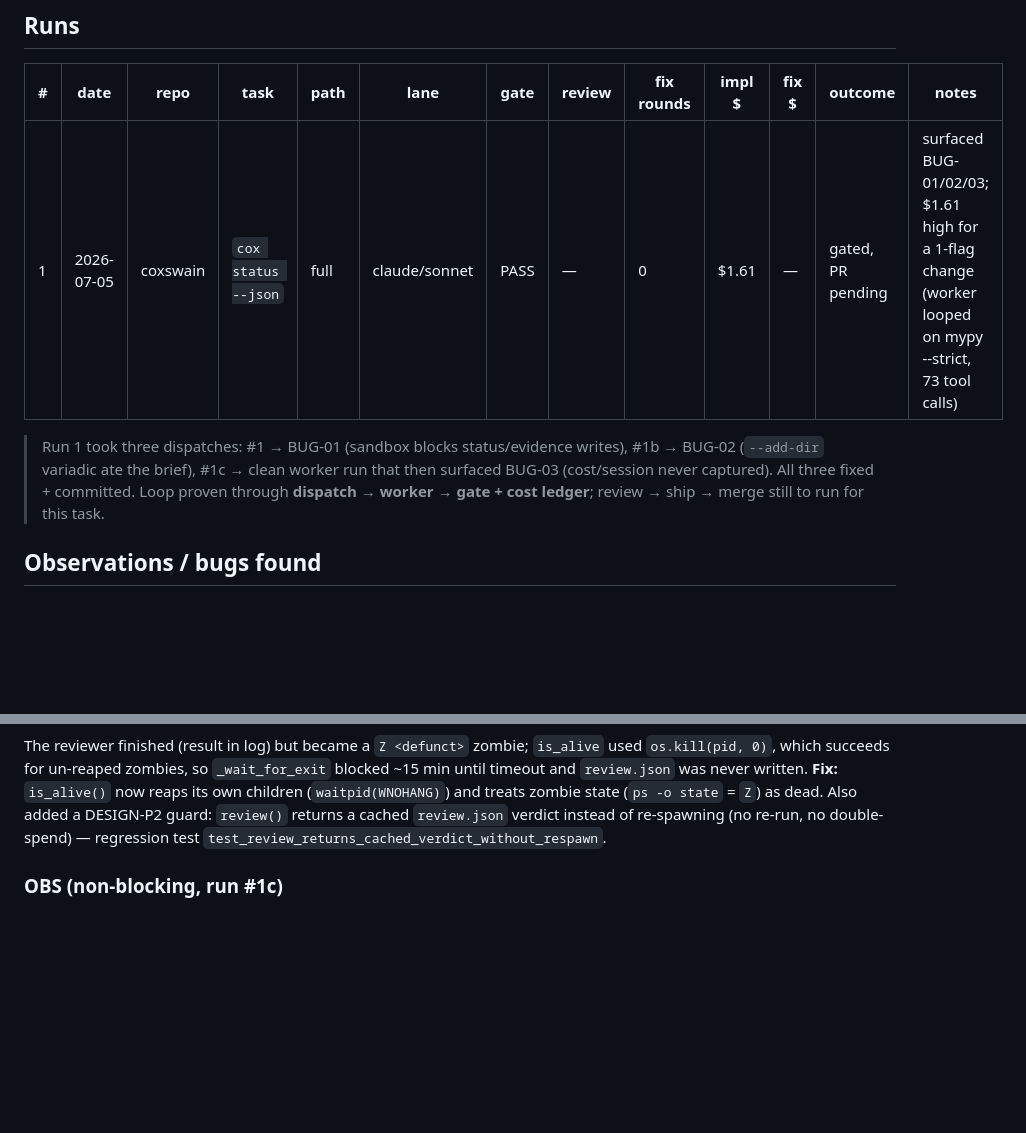
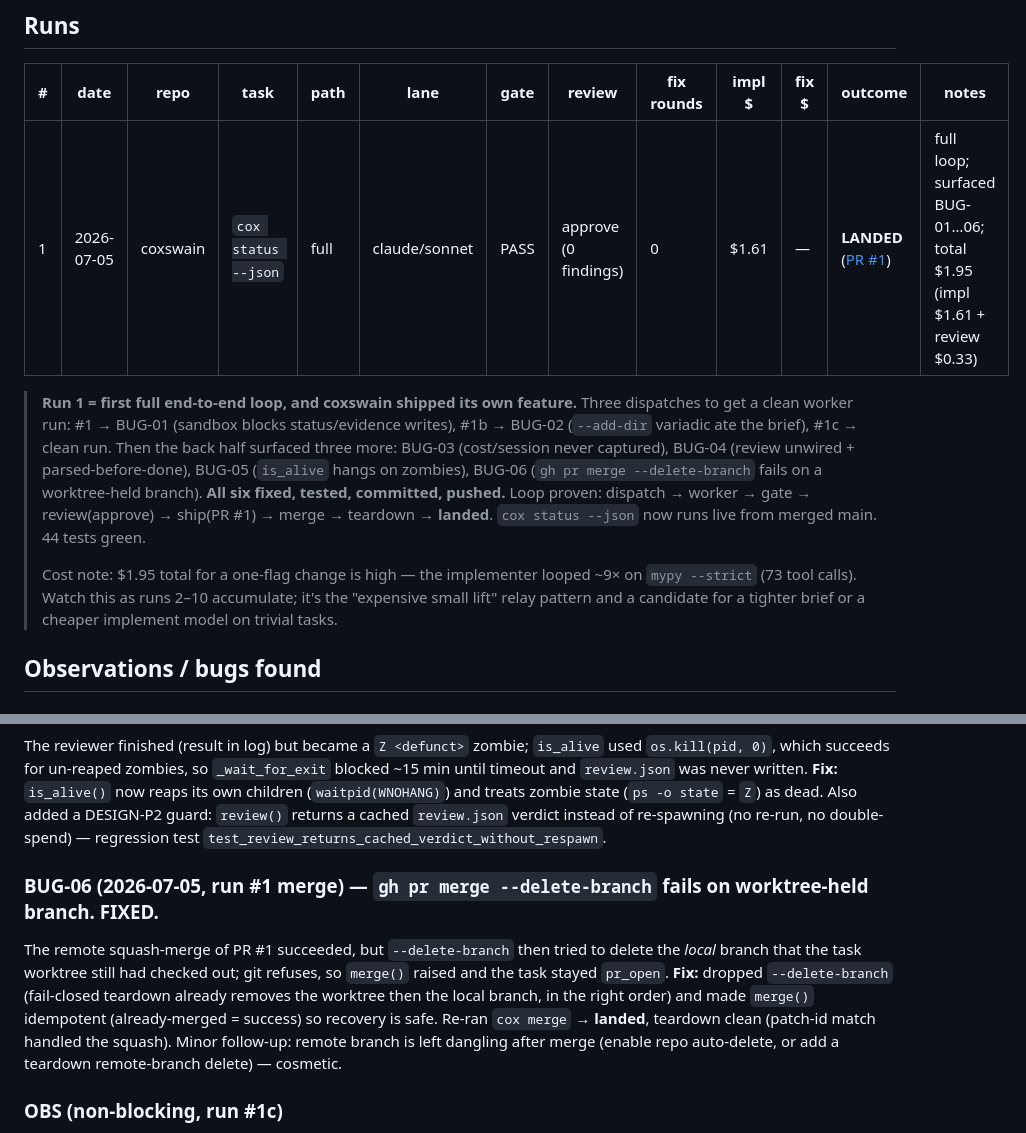
Before and after one commit to ManikantaR/coxswain, a Markdown page: docs/SHAKEDOWN.md, 2 parts joined by grey strips. Drawn GitHub-style; blank space fills up the shorter version.

Commit message:
docs(shakedown): run 1 LANDED — full loop proven, 6 bugs fixed; RESUME → runs 2–10
Co-Authored-By: Claude Fable 5 <noreply@anthropic.com>

```diff
--- a/docs/SHAKEDOWN.md
+++ b/docs/SHAKEDOWN.md
@@ -28,13 +28,22 @@ Environment: Mac, `COX_HOME=~/cox-home`, claude lane, Python 3.11 venv.
 
 | # | date | repo | task | path | lane | gate | review | fix rounds | impl $ | fix $ | outcome | notes |
 |---|------|------|------|------|------|------|--------|-----------|--------|-------|---------|-------|
-| 1 | 2026-07-05 | coxswain | `cox status --json` | full | claude/sonnet | PASS | — | 0 | $1.61 | — | gated, PR pending | surfaced BUG-01/02/03; $1.61 high for a 1-flag change (worker looped on mypy --strict, 73 tool calls) |
+| 1 | 2026-07-05 | coxswain | `cox status --json` | full | claude/sonnet | PASS | approve (0 findings) | 0 | $1.61 | — | **LANDED** ([PR #1](https://github.com/ManikantaR/coxswain/pull/1)) | full loop; surfaced BUG-01…06; total $1.95 (impl $1.61 + review $0.33) |
 
-> Run 1 took three dispatches: #1 → BUG-01 (sandbox blocks status/evidence writes),
-> #1b → BUG-02 (`--add-dir` variadic ate the brief), #1c → clean worker run that
-> then surfaced BUG-03 (cost/session never captured). All three fixed + committed.
-> Loop proven through **dispatch → worker → gate + cost ledger**; review → ship →
-> merge still to run for this task.
+> **Run 1 = first full end-to-end loop, and coxswain shipped its own feature.**
+> Three dispatches to get a clean worker run: #1 → BUG-01 (sandbox blocks
+> status/evidence writes), #1b → BUG-02 (`--add-dir` variadic ate the brief),
+> #1c → clean run. Then the back half surfaced three more: BUG-03 (cost/session
+> never captured), BUG-04 (review unwired + parsed-before-done), BUG-05 (`is_alive`
+> hangs on zombies), BUG-06 (`gh pr merge --delete-branch` fails on a
+> worktree-held branch). **All six fixed, tested, committed, pushed.** Loop proven:
+> dispatch → worker → gate → review(approve) → ship(PR #1) → merge → teardown →
+> **landed**. `cox status --json` now runs live from merged main. 44 tests green.
+>
+> Cost note: $1.95 total for a one-flag change is high — the implementer looped
+> ~9× on `mypy --strict` (73 tool calls). Watch this as runs 2–10 accumulate; it's
+> the "expensive small lift" relay pattern and a candidate for a tighter brief or a
+> cheaper implement model on trivial tasks.
 
 ## Observations / bugs found
 
@@ -107,6 +116,17 @@ state (`ps -o state` = `Z`) as dead. Also added a DESIGN-P2 guard: `review()`
 returns a cached `review.json` verdict instead of re-spawning (no re-run, no
 double-spend) — regression test `test_review_returns_cached_verdict_without_respawn`.
 
+### BUG-06 (2026-07-05, run #1 merge) — `gh pr merge --delete-branch` fails on worktree-held branch. FIXED.
+The remote squash-merge of PR #1 succeeded, but `--delete-branch` then tried to
+delete the *local* branch that the task worktree still had checked out; git
+refuses, so `merge()` raised and the task stayed `pr_open`. **Fix:** dropped
+`--delete-branch` (fail-closed teardown already removes the worktree then the local
+branch, in the right order) and made `merge()` idempotent (already-merged =
+success) so recovery is safe. Re-ran `cox merge` → **landed**, teardown clean
+(patch-id match handled the squash). Minor follow-up: remote branch is left
+dangling after merge (enable repo auto-delete, or add a teardown remote-branch
+delete) — cosmetic.
+
 ### OBS (non-blocking, run #1c)
 - The worker added `pythonpath = ["."]` to `pyproject.toml` — not scope creep: it
   lets `pytest` import `cox` from a worktree that has no editable install. Kept.
```
Also changed, not shown: TASKS.md (+14 -7 lines), docs/ROADMAP.md (+4 -3 lines).
